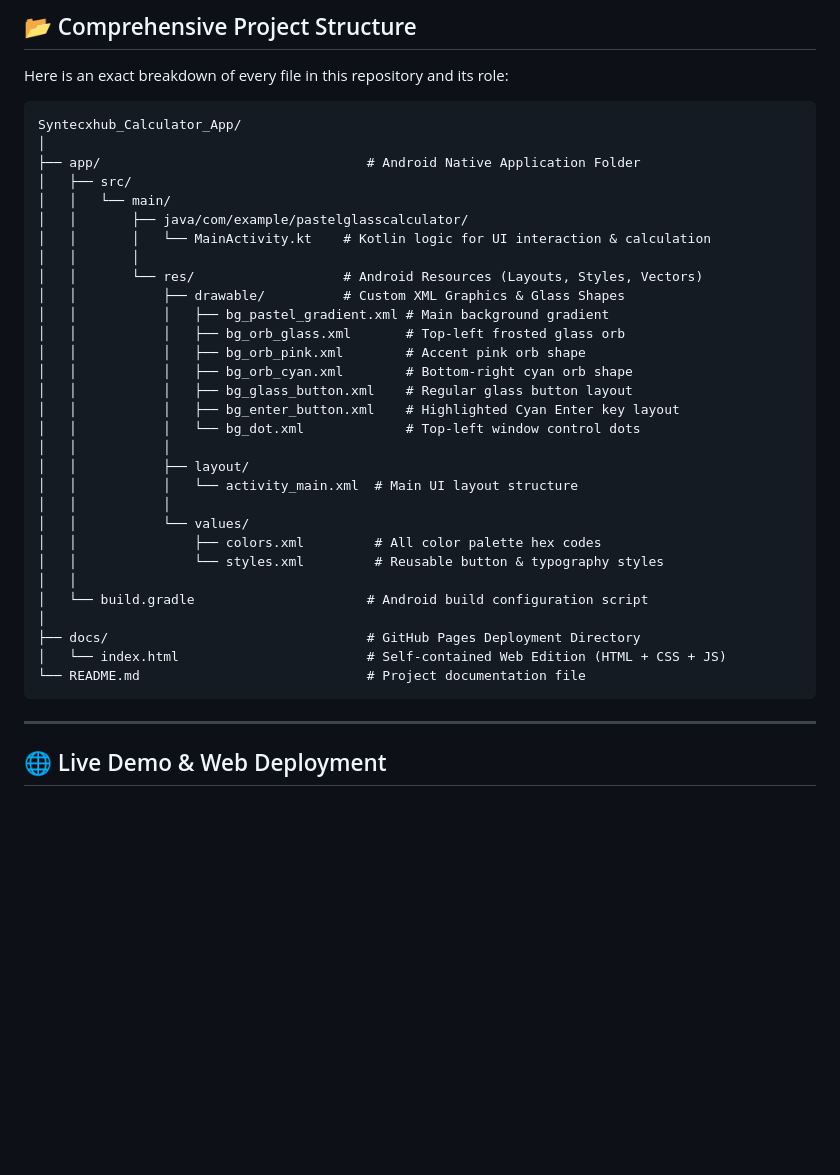
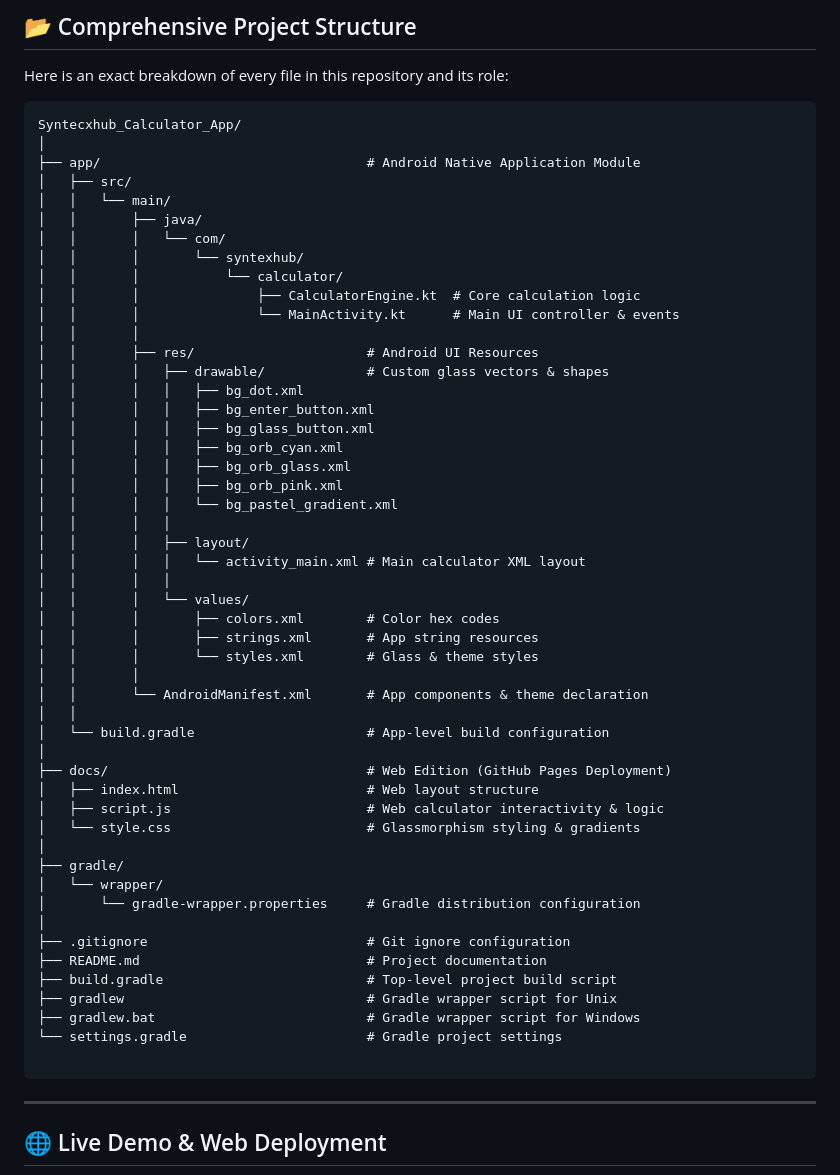
Before and after one commit to Tethi04/Syntecxhub_Calculator_App, a Markdown page: README.md, the part around the change. Rendered like a GitHub page; blank space fills up the shorter version.

````diff
--- a/README.md
+++ b/README.md
@@ -70,34 +70,54 @@ Here is an exact breakdown of every file in this repository and its role:
 ```text
 Syntecxhub_Calculator_App/
 │
-├── app/                                  # Android Native Application Folder
+├── app/                                  # Android Native Application Module
 │   ├── src/
 │   │   └── main/
-│   │       ├── java/com/example/pastelglasscalculator/
-│   │       │   └── MainActivity.kt    # Kotlin logic for UI interaction & calculation
+│   │       ├── java/
+│   │       │   └── com/
+│   │       │       └── syntexhub/
+│   │       │           └── calculator/
+│   │       │               ├── CalculatorEngine.kt  # Core calculation logic
+│   │       │               └── MainActivity.kt      # Main UI controller & events
 │   │       │
-│   │       └── res/                   # Android Resources (Layouts, Styles, Vectors)
-│   │           ├── drawable/          # Custom XML Graphics & Glass Shapes
-│   │           │   ├── bg_pastel_gradient.xml # Main background gradient
-│   │           │   ├── bg_orb_glass.xml       # Top-left frosted glass orb
-│   │           │   ├── bg_orb_pink.xml        # Accent pink orb shape
-│   │           │   ├── bg_orb_cyan.xml        # Bottom-right cyan orb shape
-│   │           │   ├── bg_glass_button.xml    # Regular glass button layout
-│   │           │   ├── bg_enter_button.xml    # Highlighted Cyan Enter key layout
-│   │           │   └── bg_dot.xml             # Top-left window control dots
-│   │           │
-│   │           ├── layout/
-│   │           │   └── activity_main.xml  # Main UI layout structure
-│   │           │
-│   │           └── values/
-│   │               ├── colors.xml         # All color palette hex codes
-│   │               └── styles.xml         # Reusable button & typography styles
+│   │       ├── res/                      # Android UI Resources
+│   │       │   ├── drawable/             # Custom glass vectors & shapes
+│   │       │   │   ├── bg_dot.xml
+│   │       │   │   ├── bg_enter_button.xml
+│   │       │   │   ├── bg_glass_button.xml
+│   │       │   │   ├── bg_orb_cyan.xml
+│   │       │   │   ├── bg_orb_glass.xml
+│   │       │   │   ├── bg_orb_pink.xml
+│   │       │   │   └── bg_pastel_gradient.xml
+│   │       │   │
+│   │       │   ├── layout/
+│   │       │   │   └── activity_main.xml # Main calculator XML layout
+│   │       │   │
+│   │       │   └── values/
+│   │       │       ├── colors.xml        # Color hex codes
+│   │       │       ├── strings.xml       # App string resources
+│   │       │       └── styles.xml        # Glass & theme styles
+│   │       │
+│   │       └── AndroidManifest.xml       # App components & theme declaration
 │   │
-│   └── build.gradle                      # Android build configuration script
+│   └── build.gradle                      # App-level build configuration
 │
-├── docs/                                 # GitHub Pages Deployment Directory
-│   └── index.html                        # Self-contained Web Edition (HTML + CSS + JS)
-└── README.md                             # Project documentation file
+├── docs/                                 # Web Edition (GitHub Pages Deployment)
+│   ├── index.html                        # Web layout structure
+│   ├── script.js                         # Web calculator interactivity & logic
+│   └── style.css                         # Glassmorphism styling & gradients
+│
+├── gradle/
+│   └── wrapper/
+│       └── gradle-wrapper.properties     # Gradle distribution configuration
+│
+├── .gitignore                            # Git ignore configuration
+├── README.md                             # Project documentation
+├── build.gradle                          # Top-level project build script
+├── gradlew                               # Gradle wrapper script for Unix
+├── gradlew.bat                           # Gradle wrapper script for Windows
+└── settings.gradle                       # Gradle project settings
+
 ```
 
 ---
````
